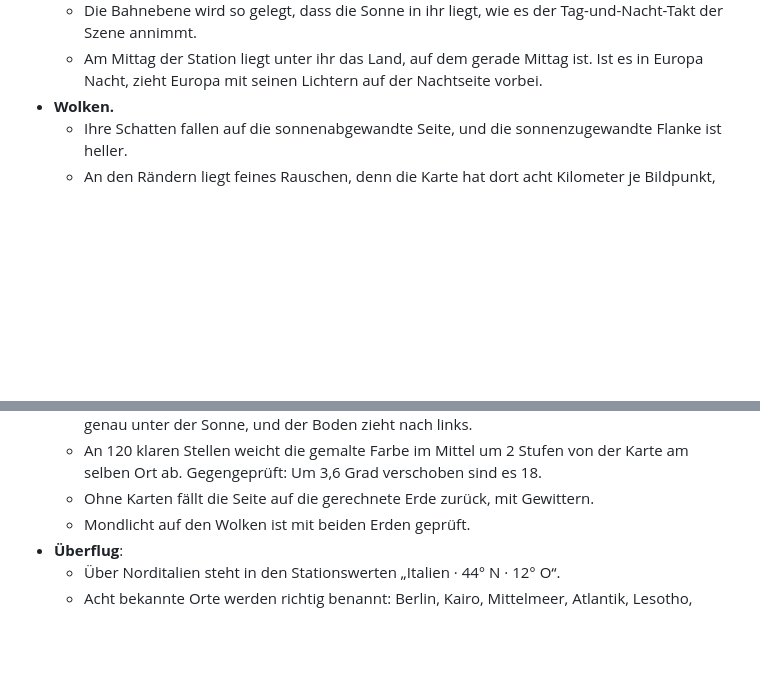
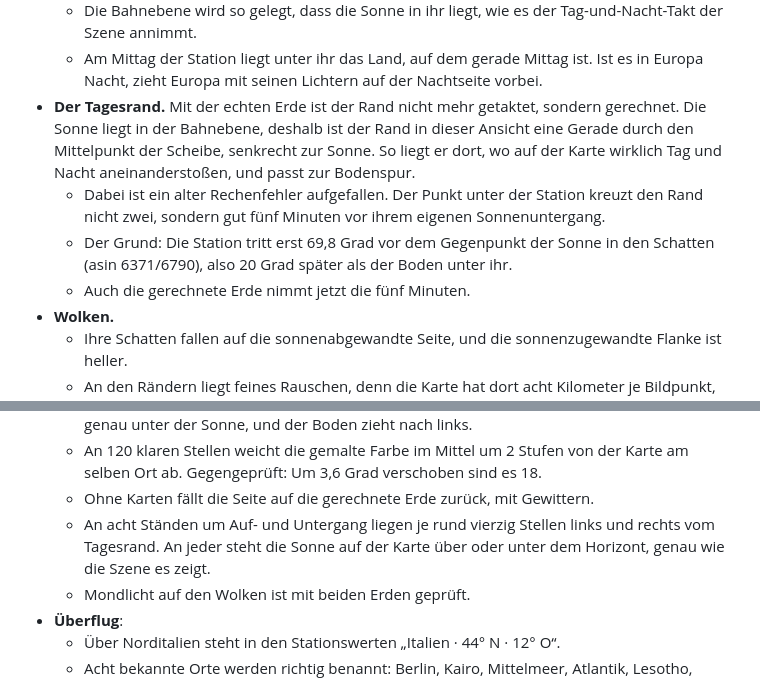
Before and after one commit to philglibota7-bit/1, a Markdown page: ORBIT.md, 2 parts joined by grey strips. Rendered like a GitHub page; blank space fills up the shorter version.

Commit message:
ORBIT.md: der gerechnete Tagesrand
Co-Authored-By: Claude Opus 5.5 <noreply@anthropic.com>
Claude-Session: https://claude.ai/code/session_01Wd8RUj2QSrGBjcKEWe3mDA

```diff
--- a/ORBIT.md
+++ b/ORBIT.md
@@ -236,6 +236,10 @@ Unter der Station liegt die echte Erde. Bis hierher war sie gerechnet: Land, Mee
   - Die Sonne steht, wo sie wirklich steht, aus Datum und Uhrzeit auf ein Hundertstel Grad gerechnet.
   - Die Bahnebene wird so gelegt, dass die Sonne in ihr liegt, wie es der Tag-und-Nacht-Takt der Szene annimmt.
   - Am Mittag der Station liegt unter ihr das Land, auf dem gerade Mittag ist. Ist es in Europa Nacht, zieht Europa mit seinen Lichtern auf der Nachtseite vorbei.
+- **Der Tagesrand.** Mit der echten Erde ist der Rand nicht mehr getaktet, sondern gerechnet. Die Sonne liegt in der Bahnebene, deshalb ist der Rand in dieser Ansicht eine Gerade durch den Mittelpunkt der Scheibe, senkrecht zur Sonne. So liegt er dort, wo auf der Karte wirklich Tag und Nacht aneinanderstoßen, und passt zur Bodenspur.
+  - Dabei ist ein alter Rechenfehler aufgefallen. Der Punkt unter der Station kreuzt den Rand nicht zwei, sondern gut fünf Minuten vor ihrem eigenen Sonnenuntergang.
+  - Der Grund: Die Station tritt erst 69,8 Grad vor dem Gegenpunkt der Sonne in den Schatten (asin 6371/6790), also 20 Grad später als der Boden unter ihr.
+  - Auch die gerechnete Erde nimmt jetzt die fünf Minuten.
 - **Wolken.**
   - Ihre Schatten fallen auf die sonnenabgewandte Seite, und die sonnenzugewandte Flanke ist heller.
   - An den Rändern liegt feines Rauschen, denn die Karte hat dort acht Kilometer je Bildpunkt, der Schirm zwei.
@@ -390,6 +394,7 @@ Meine Syntaxprüfung vor jedem Commit verweigert jetzt doppelte Funktionsnamen.
   - Die Bahn ist 51,64 Grad geneigt, mit der Sonne in ihrer Ebene. Am Mittag der Station liegt sie genau unter der Sonne, und der Boden zieht nach links.
   - An 120 klaren Stellen weicht die gemalte Farbe im Mittel um 2 Stufen von der Karte am selben Ort ab. Gegengeprüft: Um 3,6 Grad verschoben sind es 18.
   - Ohne Karten fällt die Seite auf die gerechnete Erde zurück, mit Gewittern.
+  - An acht Ständen um Auf- und Untergang liegen je rund vierzig Stellen links und rechts vom Tagesrand. An jeder steht die Sonne auf der Karte über oder unter dem Horizont, genau wie die Szene es zeigt.
   - Mondlicht auf den Wolken ist mit beiden Erden geprüft.
 - **Überflug**:
   - Über Norditalien steht in den Stationswerten „Italien · 44° N · 12° O“.
```
